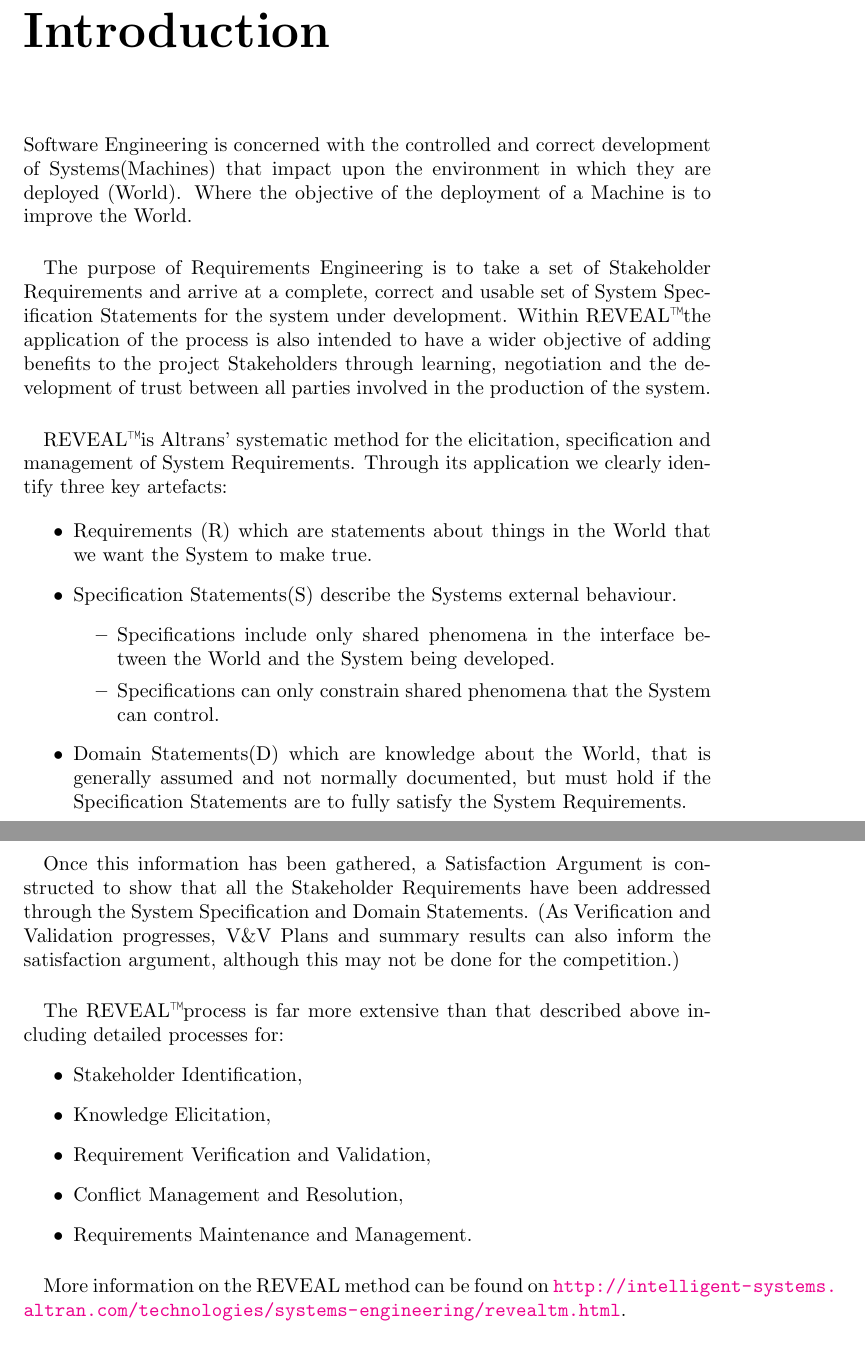
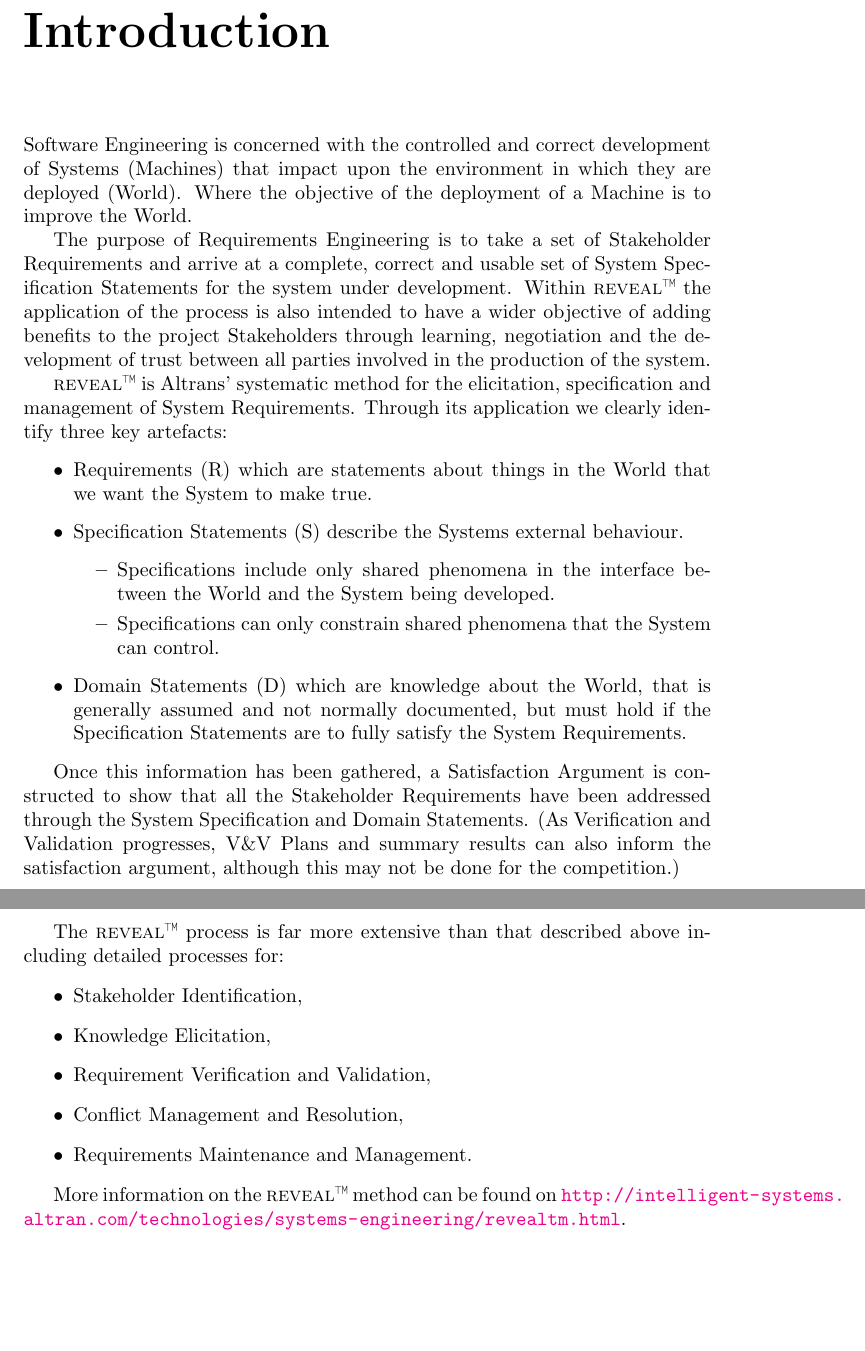
Before and after one commit to yannickmoy/spark_vstte_2013, a LaTeX problem sheet (dsr_generator/example.tex, which reads dsr_generator/introduction.tex): two parts of pages 1 and 2 of 4, joined at a grey line, cut so that both start at the same text, the shorter picture padded with empty space. Compiled offline with pdfLaTeX.

Commit message:
Tidy up the latex.

```diff
--- a/dsr_generator/example.tex
+++ b/dsr_generator/example.tex
@@ -4,10 +4,13 @@
 \usepackage{longtable}
 \usepackage{array}
 
+\newcommand{\reveal}[0]{{\sc reveal}\texttrademark}
+
 \begin{document}
 
 \chapter{Introduction}
 \input{introduction.tex}
+
 \chapter{DSR}
 \input{dsr.tex}
 
--- a/dsr_generator/introduction.tex
+++ b/dsr_generator/introduction.tex
@@ -1,23 +1,51 @@
 \label{Introduction}
-Software Engineering is concerned with the controlled and correct development of Systems(Machines) that impact upon the environment in which they are deployed (World). Where the objective of the deployment of a Machine is to improve the World.
+Software Engineering is concerned with the controlled and correct
+development of Systems (Machines) that impact upon the environment in
+which they are deployed (World). Where the objective of the deployment
+of a Machine is to improve the World.
 
-\paragraph{}The purpose of Requirements Engineering is to take a set of Stakeholder Requirements and arrive at a complete, correct and usable set of System Specification Statements for the system under development. Within REVEAL\texttrademark the application of the process is also intended to have a wider objective of adding benefits to the project Stakeholders through learning, negotiation and the development of trust between all parties involved in the production of the system.
+The purpose of Requirements Engineering is to take a set of
+Stakeholder Requirements and arrive at a complete, correct and usable
+set of System Specification Statements for the system under
+development. Within \reveal\ the application of the
+process is also intended to have a wider objective of adding benefits
+to the project Stakeholders through learning, negotiation and the
+development of trust between all parties involved in the production of
+the system.
 
-\paragraph{}REVEAL\texttrademark is Altrans' systematic method for the elicitation, specification and management of System Requirements. Through its application we clearly identify three key artefacts:
+\reveal\ is Altrans' systematic method for the
+elicitation, specification and management of System
+Requirements. Through its application we clearly identify three key
+artefacts:
 
 \begin{itemize}
-           \item Requirements (R) which are statements about things in the World that we want the System to make true.
-           \item Specification Statements(S) describe the Systems external behaviour.
+\item Requirements (R) which are statements about things in the World
+  that we want the System to make true.
+
+\item Specification Statements (S) describe the Systems external
+  behaviour.
   \begin{itemize}
-             \item Specifications include only shared phenomena in the interface between the World and the System being developed.
-             \item Specifications can only constrain shared phenomena that the System can control.
-           \end{itemize}
-           \item Domain Statements(D) which are knowledge about the World, that is generally assumed and not normally documented, but must hold if the Specification Statements are to fully satisfy the System Requirements.
+  \item Specifications include only shared phenomena in the interface
+    between the World and the System being developed.
+  \item Specifications can only constrain shared phenomena that the
+    System can control.
   \end{itemize}
 
-\paragraph{}Once this information has been gathered, a Satisfaction Argument is constructed to show that all the Stakeholder Requirements have been addressed through the System Specification and Domain Statements. (As Verification and Validation progresses, V\&V Plans and summary results can also inform the satisfaction argument, although this may not be done for the competition.)
+\item Domain Statements (D) which are knowledge about the World, that
+  is generally assumed and not normally documented, but must hold if
+  the Specification Statements are to fully satisfy the System
+  Requirements.
+\end{itemize}
 
-\paragraph{}The REVEAL\texttrademark process is far more extensive than that described above including detailed processes for:
+Once this information has been gathered, a Satisfaction Argument is
+constructed to show that all the Stakeholder Requirements have been
+addressed through the System Specification and Domain Statements. (As
+Verification and Validation progresses, V\&V Plans and summary results
+can also inform the satisfaction argument, although this may not be
+done for the competition.)
+
+The \reveal\ process is far more extensive than that
+described above including detailed processes for:
 \begin{itemize}
 \item Stakeholder Identification,
 \item Knowledge Elicitation,
@@ -26,6 +54,6 @@
 \item Requirements Maintenance and Management.
 \end{itemize}
 
-\paragraph{}More information on the REVEAL method can be found on \url{http://intelligent-systems.altran.com/technologies/systems-engineering/revealtm.html}.
+More information on the \reveal\ method can be found on
+\url{http://intelligent-systems.altran.com/technologies/systems-engineering/revealtm.html}.
 
-\paragraph{}Since by its nature the VSTTE 2013 competition has a very short timescale, and the Requirements are provided by the competition organisers it is not expected that there would be time to apply a full REVEAL\texttrademark process, however the benefits of Requirements capture, expression, satisfaction arguments and traceability can be shown by their application in this context.
```
Also changed, not shown: dsr_generator/introduction.tex (6 more changed lines). Lines whose indentation alone changed are shown as unchanged.
